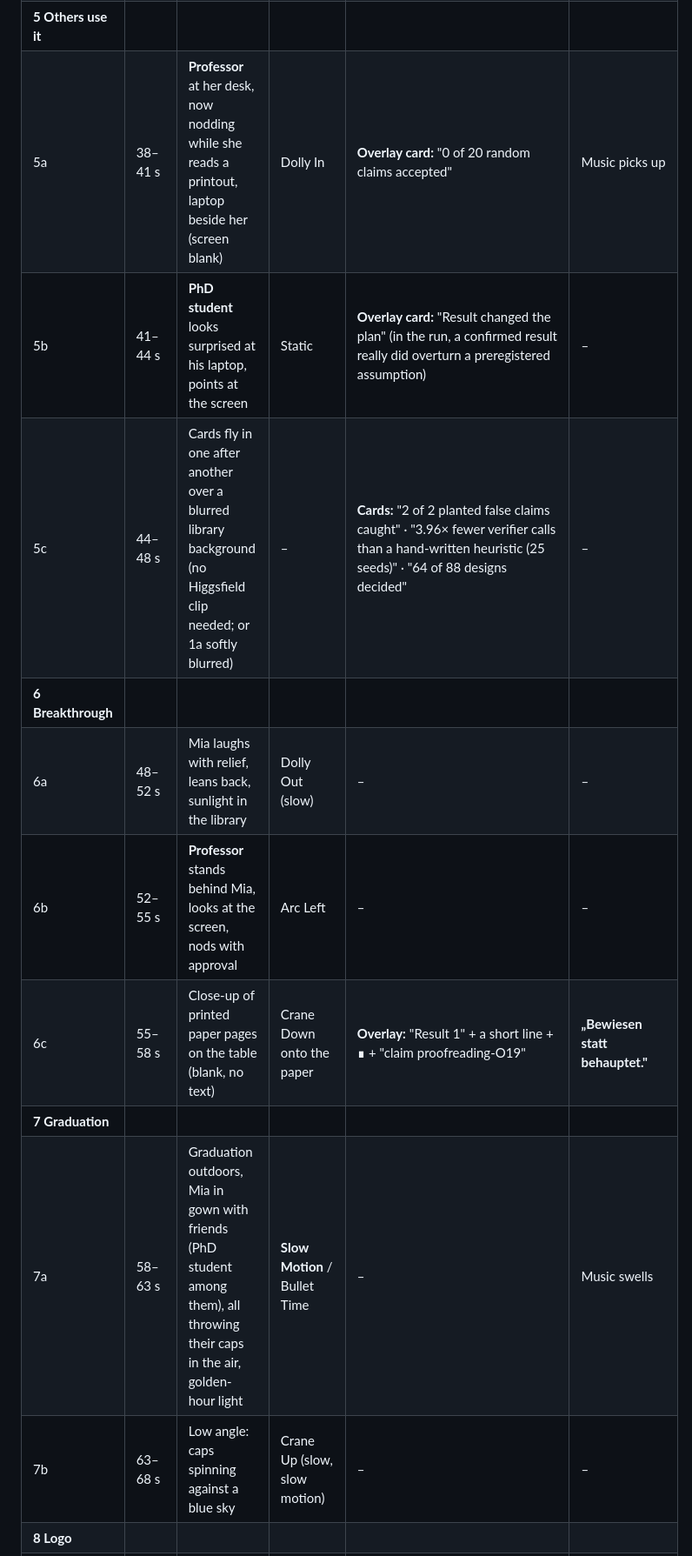
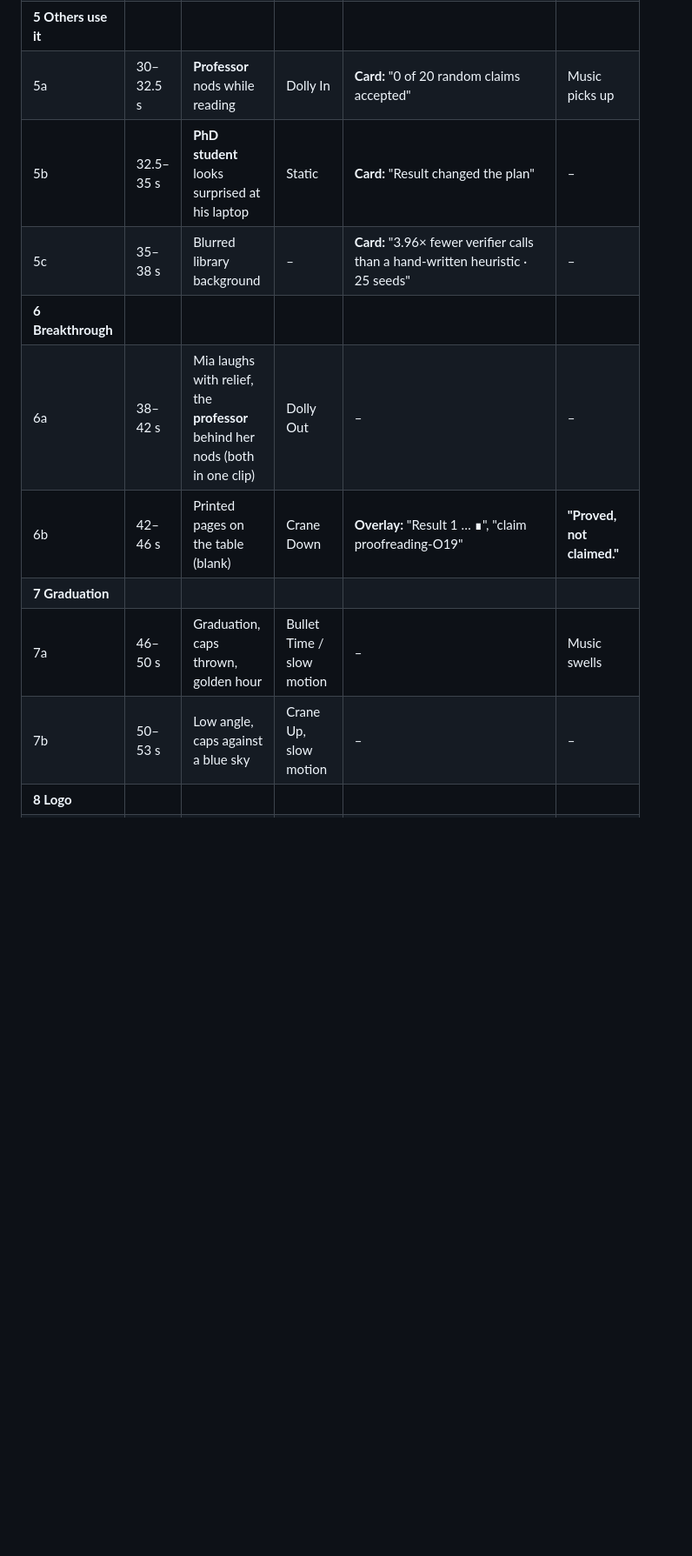
Before and after one commit to NinjaTurtlesHackathons/Hacknation, a Markdown page: docs/HIGGSFIELD_STORYBOARD_MIA.md, the part around one of its changes. Shown at 87% size. Rendered like a GitHub page; blank space fills up the shorter version.

Commit message:
Storyboard Mia auf 60 s gekürzt
Co-Authored-By: Claude Opus 5.5 <noreply@anthropic.com>
Claude-Session: https://claude.ai/code/session_01G6EkktcgsUhAFxJnMn3Zcv

```diff
--- a/docs/HIGGSFIELD_STORYBOARD_MIA.md
+++ b/docs/HIGGSFIELD_STORYBOARD_MIA.md
@@ -57,12 +59,11 @@ oversized dark green knit sweater, tired but determined eyes, natural look, cine
 | **5 Others use it** | | | | | |
-| 5a | 38–41 s | **Professor** at her desk, now nodding while she reads a printout, laptop beside her (screen blank) | Dolly In | **Overlay card:** "0 of 20 random claims accepted" | Music picks up |
-| 5b | 41–44 s | **PhD student** looks surprised at his laptop, points at the screen | Static | **Overlay card:** "Result changed the plan" (in the run, a confirmed result really did overturn a preregistered assumption) | – |
-| 5c | 44–48 s | Cards fly in one after another over a blurred library background (no Higgsfield clip needed; or 1a softly blurred) | – | **Cards:** "2 of 2 planted false claims caught" · "3.96× fewer verifier calls than a hand-written heuristic (25 seeds)" · "64 of 88 designs decided" | – |
+| 5a | 30–32.5 s | **Professor** nods while reading | Dolly In | **Card:** "0 of 20 random claims accepted" | Music picks up |
+| 5b | 32.5–35 s | **PhD student** looks surprised at his laptop | Static | **Card:** "Result changed the plan" | – |
+| 5c | 35–38 s | Blurred library background | – | **Card:** "3.96× fewer verifier calls than a hand-written heuristic · 25 seeds" | – |
 | **6 Breakthrough** | | | | | |
-| 6a | 48–52 s | Mia laughs with relief, leans back, sunlight in the library | Dolly Out (slow) | – | – |
-| 6b | 52–55 s | **Professor** stands behind Mia, looks at the screen, nods with approval | Arc Left | – | – |
-| 6c | 55–58 s | Close-up of printed paper pages on the table (blank, no text) | Crane Down onto the paper | **Overlay:** "Result 1" + a short line + ∎ + "claim proofreading-O19" | **„Bewiesen statt behauptet."** |
+| 6a | 38–42 s | Mia laughs with relief, the **professor** behind her nods (both in one clip) | Dolly Out | – | – |
+| 6b | 42–46 s | Printed pages on the table (blank) | Crane Down | **Overlay:** "Result 1 … ∎", "claim proofreading-O19" | **"Proved, not claimed."** |
 | **7 Graduation** | | | | | |
-| 7a | 58–63 s | Graduation outdoors, Mia in gown with friends (PhD student among them), all throwing their caps in the air, golden-hour light | **Slow Motion** / Bullet Time | – | Music swells |
-| 7b | 63–68 s | Low angle: caps spinning against a blue sky | Crane Up (slow, slow motion) | – | – |
+| 7a | 46–50 s | Graduation, caps thrown, golden hour | Bullet Time / slow motion | – | Music swells |
+| 7b | 50–53 s | Low angle, caps against a blue sky | Crane Up, slow motion | – | – |
 | **8 Logo** | | | | | |
```
Also changed, not shown: other parts of docs/HIGGSFIELD_STORYBOARD_MIA.md (+25 -19 lines).
